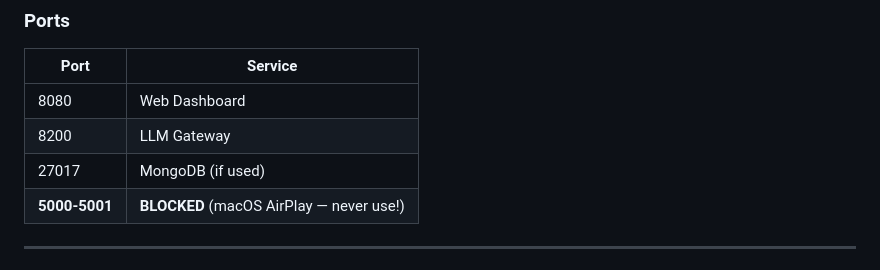
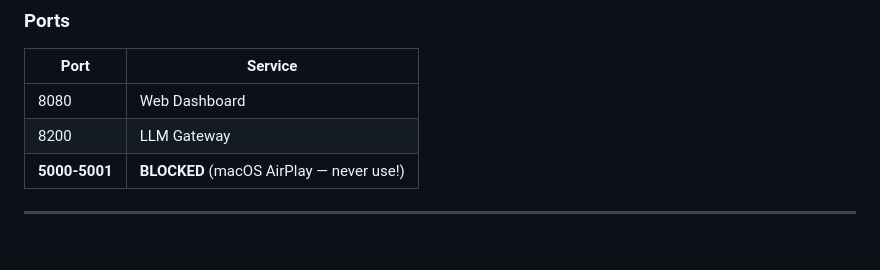
Before and after one commit to jensabrahamsson/overblick, a Markdown page: DEVELOPER_ONBOARDING.md, the part around the change. Drawn GitHub-style.

Commit message:
DOCS: Remove redundant MongoDB port from onboarding guide
Co-Authored-By: Claude Opus 4.6 <noreply@anthropic.com>

```diff
--- a/DEVELOPER_ONBOARDING.md
+++ b/DEVELOPER_ONBOARDING.md
@@ -1039,7 +1039,6 @@ python -m overblick.gateway             # Start LLM Gateway (port 8200)
 |------|---------|
 | 8080 | Web Dashboard |
 | 8200 | LLM Gateway |
-| 27017 | MongoDB (if used) |
 | **5000-5001** | **BLOCKED** (macOS AirPlay — never use!) |
 
 ---
```
